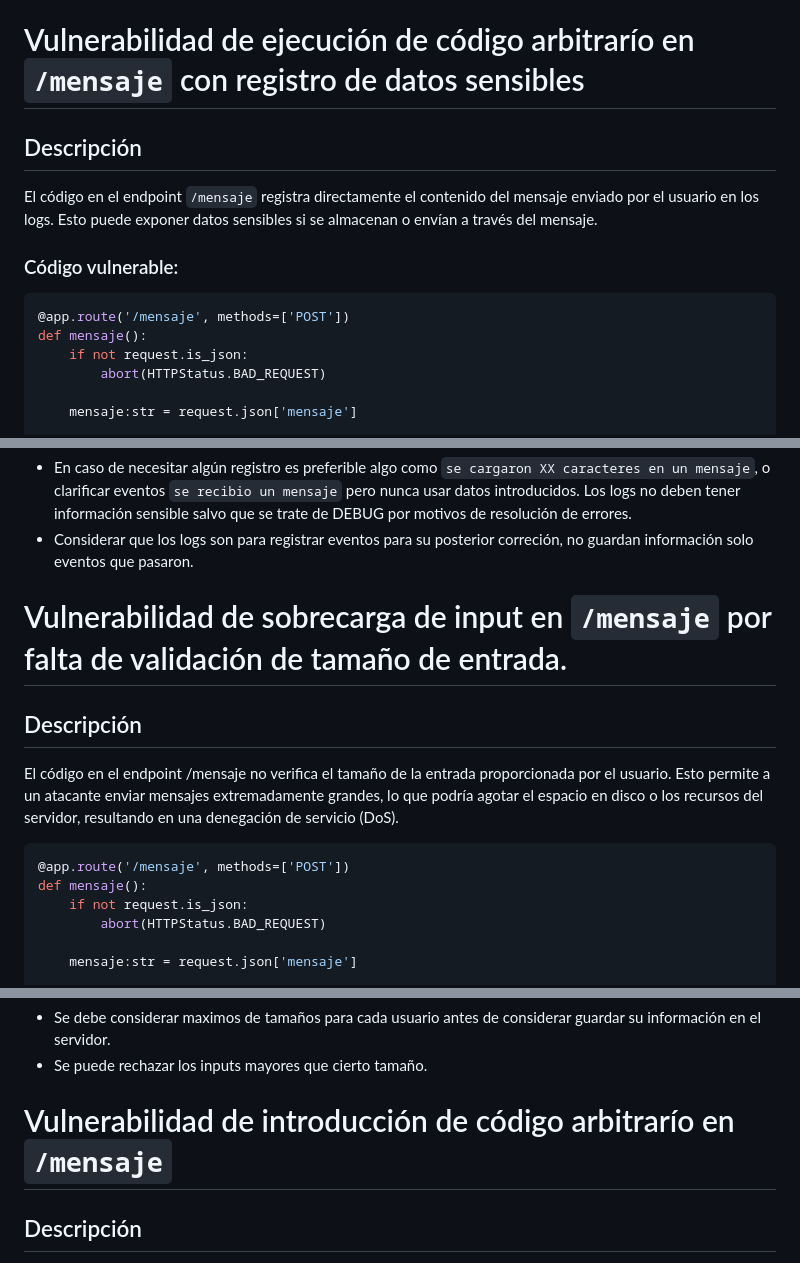
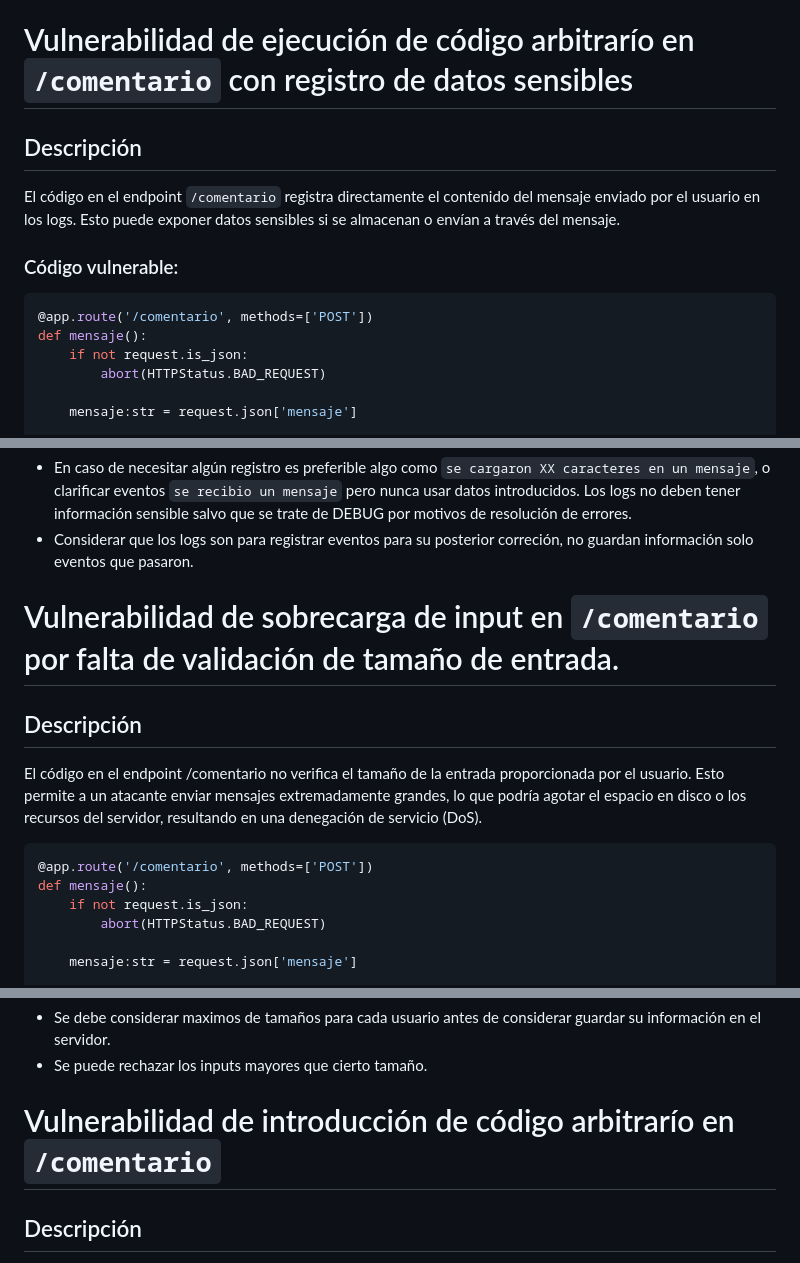
Before and after one commit to Nic0-GitHub/hacking-utils, a Markdown page: flask_vulnerable/README.md, 3 parts joined by grey strips. Rendered like a GitHub page.

````diff
--- a/flask_vulnerable/README.md
+++ b/flask_vulnerable/README.md
@@ -57,15 +57,15 @@ Jamas, nunca, bajo NINGUN CONCEPTO, se debe permitir la ejecución de código a
 - Analizar estrategias para evitar procesamiento por parte del servidor.
 - Restringir los usuarios que tienen permiso de utilizar esta funcionalidad a personal técnico y de confianza si es necesario usar ejecución arbitraría.
 
-# Vulnerabilidad de ejecución de código arbitrarío en `/mensaje` con registro de datos sensibles
+# Vulnerabilidad de ejecución de código arbitrarío en `/comentario` con registro de datos sensibles
 
 ## Descripción
-El código en el endpoint `/mensaje` registra directamente el contenido del mensaje enviado por el usuario en los logs. Esto puede exponer datos sensibles si se almacenan o envían a través del mensaje.
+El código en el endpoint `/comentario` registra directamente el contenido del mensaje enviado por el usuario en los logs. Esto puede exponer datos sensibles si se almacenan o envían a través del mensaje.
 
 ### Código vulnerable:
 
 ```python
-@app.route('/mensaje', methods=['POST'])
+@app.route('/comentario', methods=['POST'])
 def mensaje():
     if not request.is_json:
         abort(HTTPStatus.BAD_REQUEST)
@@ -102,14 +102,14 @@ información sensible.
 Los logs no deben tener información sensible salvo que se trate de DEBUG por motivos de resolución de errores.
 - Considerar que los logs son para registrar eventos para su posterior correción, no guardan información solo eventos que pasaron.
 
-# Vulnerabilidad de sobrecarga de input en `/mensaje`  por falta de validación de tamaño de entrada.
+# Vulnerabilidad de sobrecarga de input en `/comentario`  por falta de validación de tamaño de entrada.
 
 ## Descripción
-El código en el endpoint /mensaje no verifica el tamaño de la entrada proporcionada por el usuario. Esto permite a un atacante enviar mensajes extremadamente grandes, lo que podría agotar el espacio en disco o los recursos del servidor, resultando en una denegación de servicio (DoS).
+El código en el endpoint /comentario no verifica el tamaño de la entrada proporcionada por el usuario. Esto permite a un atacante enviar mensajes extremadamente grandes, lo que podría agotar el espacio en disco o los recursos del servidor, resultando en una denegación de servicio (DoS).
 
 
 ```python
-@app.route('/mensaje', methods=['POST'])
+@app.route('/comentario', methods=['POST'])
 def mensaje():
     if not request.is_json:
         abort(HTTPStatus.BAD_REQUEST)
@@ -141,7 +141,7 @@ disponible.
 - Se puede rechazar los inputs mayores que cierto tamaño.
 
 
-# Vulnerabilidad de introducción de código arbitrarío en  `/mensaje`
+# Vulnerabilidad de introducción de código arbitrarío en  `/comentario`
 
 ## Descripción
 Al no validar el tipo de contenido en el mensaje se permite la introducción de código dentro del servidor, lo que permite cargar todo tipo de contenido, incluyendo caracteres no imprimibles o código
````
Also changed, not shown: other parts of flask_vulnerable/README.md (+53 -0 lines).
